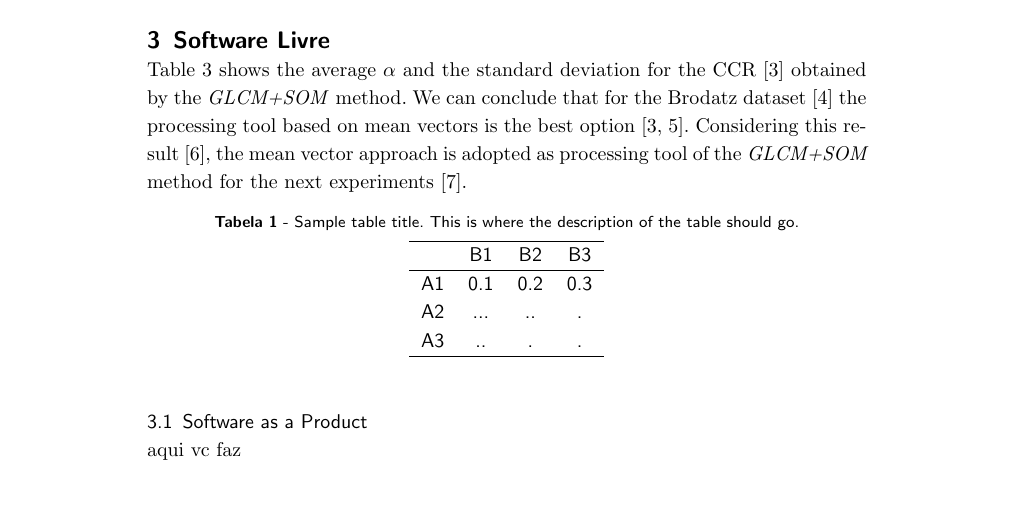
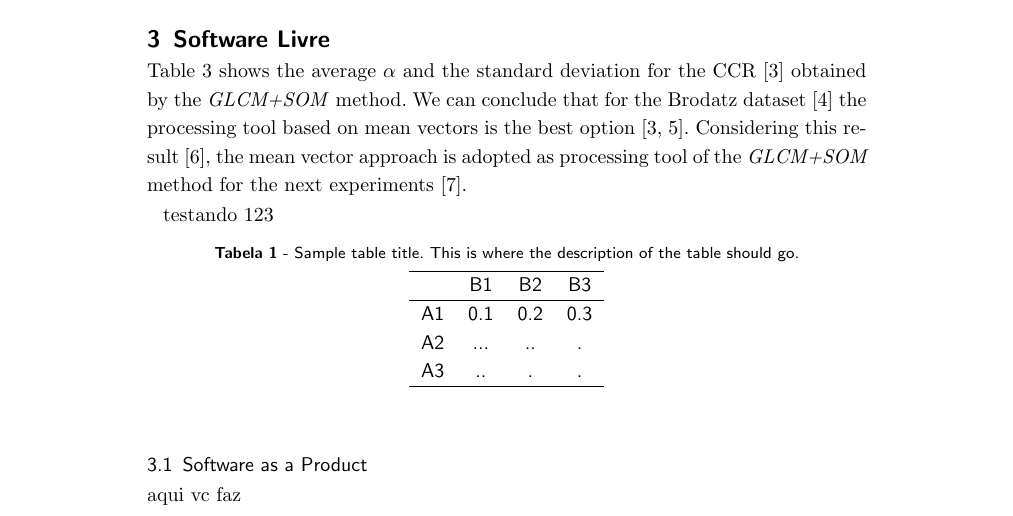
Before and after one commit to OGIVA-UFCG/gi-2016.1, a LaTeX document (modelo_seminarios_latex_v1.2/artigo.tex): part of page 3 of 5, cut so that both start at the same text. Compiled offline with pdfLaTeX.

Commit message:
Testando 123

```diff
--- a/modelo_seminarios_latex_v1.2/artigo.tex
+++ b/modelo_seminarios_latex_v1.2/artigo.tex
@@ -213,6 +213,8 @@ If we assume that sensitive cells follow a deterministic decay $Z_0(t)=xe^{\lamb
 
 Table~\ref{tag_tabela_01} shows the average $ \alpha $ and the standard deviation for the CCR \cite{Rosenfeld:1970} obtained by the \textit{GLCM+SOM} method. We can conclude that for the Brodatz dataset~\cite{Domingues:2010} the processing tool based on mean vectors is the best option~\cite{Rosenfeld:1970, Diday:1989}. Considering this result~\cite{Visible:2013}, the mean vector approach is adopted as processing tool of the \textit{GLCM+SOM} method for the next experiments \cite{Fulano:2009}.
 
+testando 123
+
 % Use a ferramenta para criar tabelas: http://www.tablesgenerator.com/
 \begin{table}[h!]
 \label{tag_tabela_01}
```
Also changed, not shown: modelo_seminarios_latex_v1.2/artigo.pdf, 2 other files.
